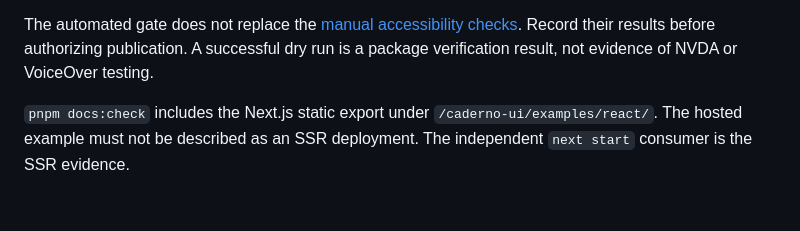
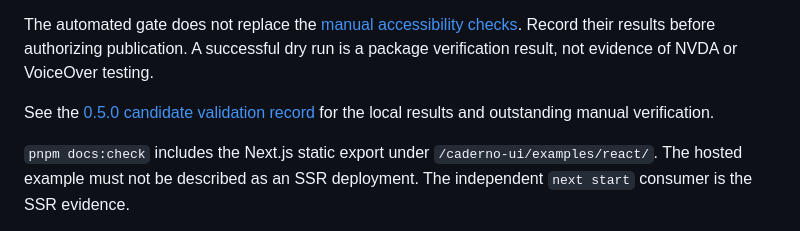
Before and after one commit to andrewsrigom/caderno-ui, a Markdown page: docs/release.md, the part around the change. Drawn GitHub-style; blank space fills up the shorter version.

Commit message:
docs: record 0.5.0 validation and manual release gate

```diff
--- a/docs/release.md
+++ b/docs/release.md
@@ -35,6 +35,9 @@ The automated gate does not replace the [manual accessibility checks](accessibil
 Record their results before authorizing publication. A successful dry run is a
 package verification result, not evidence of NVDA or VoiceOver testing.
 
+See the [0.5.0 candidate validation record](validation/0.5.0.md) for the local
+results and outstanding manual verification.
+
 `pnpm docs:check` includes the Next.js static export under
 `/caderno-ui/examples/react/`. The hosted example must not be described as an
 SSR deployment. The independent `next start` consumer is the SSR evidence.
```
Also changed, not shown: docs/validation/0.5.0.md (added, +95 -0 lines).
